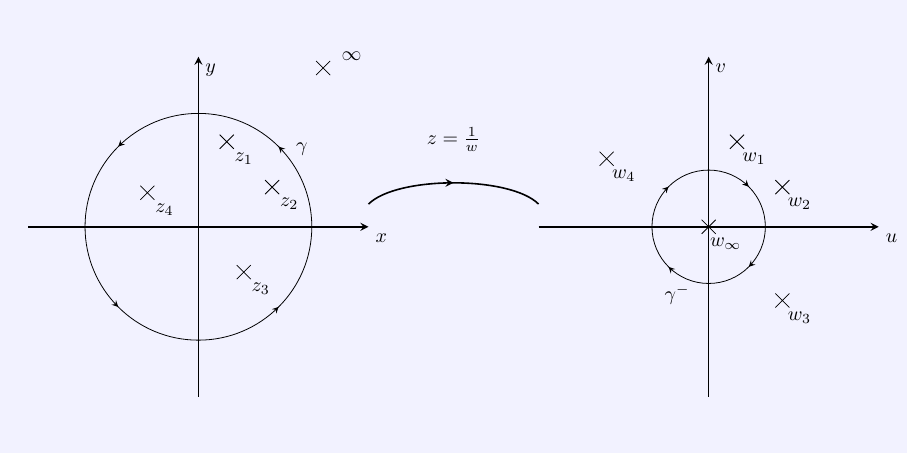
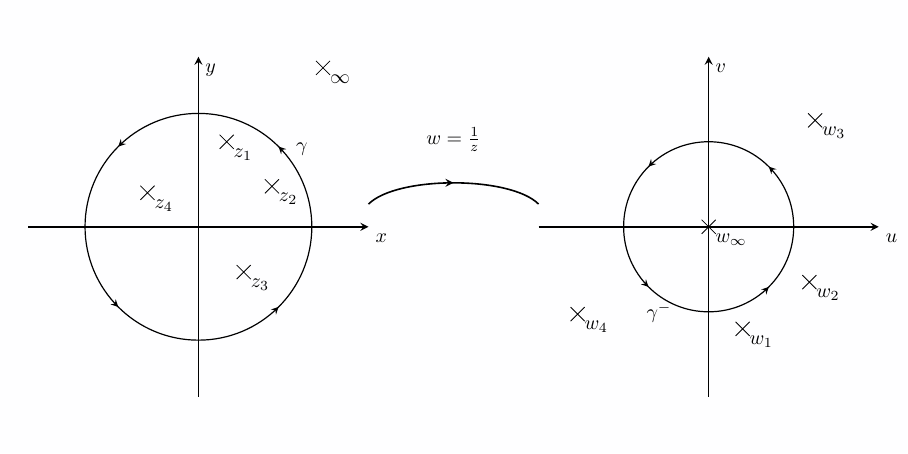
Before and after one commit to UGENT-visualisations-maths-and-physics/UGENT-visualisations-maths-and-physics.github.io, a LaTeX figure (visualisations/Mathematical_Techniques_For_Engineers_Complex_Analysis/CH5_Local_Behaviour_of_Holomorphic_Functions/5.4_Series_of_holomorphic_functions/5.4.4/main.tex): the whole page. Compiled offline with pdfLaTeX.

Commit message:
Fix theta angles figure

```diff
--- a/visualisations/Mathematical_Techniques_For_Engineers_Complex_Analysis/CH5_Local_Behaviour_of_Holomorphic_Functions/5.4_Series_of_holomorphic_functions/5.4.4/main.tex
+++ b/visualisations/Mathematical_Techniques_For_Engineers_Complex_Analysis/CH5_Local_Behaviour_of_Holomorphic_Functions/5.4_Series_of_holomorphic_functions/5.4.4/main.tex
@@ -17,22 +17,66 @@
 \centering
 
 \begin{tikzpicture}
-    \tikzset{arrowstyle/.style={->, >=stealth}}
+    \tikzset{arrowstyle/.style={->, >=stealth},
+            Pole/.style={solid, cross out,draw=black}}
 
+    % define sizes of the circles
+    \pgfmathsetmacro{\DomainCircleRadius}{2.0}    % Radius of the circle in the domain
+    % artificially increases second circle size for clarity
+     \pgfmathsetmacro{\CircleRadiusScale}{3.0}
+     \pgfmathsetmacro{\RangeCircleRadius}{(1/\DomainCircleRadius)*\CircleRadiusScale}
+
+    %% MACRO'S
+
+    \newcommand{\DrawPole}[2]{%
+    %function for drawing poles
+    % #Inputs
+    % #1 = coordinate (can be polar like 71.6:1.58)
+    % #2 = label (e.g., $z_1$)
+    \node[Pole] at (#1) {};
+    \node[below right] at (#1) {#2};
+    }
+
+    \newcommand{\InverseCoord}[2]{%
+    % Inverse a coordinate w=1/z
+    % Parse inputs
+    \pgfmathsetmacro{\Angle}{#1}
+    \pgfmathsetmacro{\Radius}{#2}
+    % perform inversion
+    \pgfmathsetmacro{\InverseAngle}{-(\Angle)}%
+    \pgfmathsetmacro{\InverseRadius}{1/(\Radius) * \CircleRadiusScale}%
+    }
+
+    \colorlet{BlueBackground}{blue!5}
     % Background for entire canvas
-    \fill[blue!5] (-8,-4) rectangle (8,4);
+    \fill[BlueBackground!5] (-8,-4) rectangle (8,4);
 
     % === Figure positions ===
     % We'll define each figure in its own scope with a shift
 
-    %gladde kromme er tussen
+    % arrow between the curves
 
     \draw[thick,postaction={decorate}, decoration={markings,mark=at position 0.5 with {\arrow{stealth}}}][black] (-1.5,0.4)
     .. controls (-1,0.9) and (1,0.9) .. (1.5,0.4);
-    \node[above] at (0,1.2) {$z=\frac{1}{w} $};
+    \node[above] at (0,1.2) {$w=\frac{1}{z} $};
 
 
     % ----------------------
+
+    % define the POLES
+    % pole 1
+    \pgfmathsetmacro{\PoleRadiusA}{1.58}
+    \pgfmathsetmacro{\PoleAngleA}{71.6}
+     % pole 2
+    \pgfmathsetmacro{\PoleRadiusB}{1.48}
+    \pgfmathsetmacro{\PoleAngleB}{28.8}
+    % pole 3
+    \pgfmathsetmacro{\PoleRadiusC}{1.13}
+    \pgfmathsetmacro{\PoleAngleC}{-45}
+    % pole 4
+    \pgfmathsetmacro{\PoleRadiusD}{1.08}
+    \pgfmathsetmacro{\PoleAngleD}{146.3}
+
     % First Figure
     \begin{scope}[shift={(-4.5,0)}]
     % Assen
```
Also changed, not shown: visualisations/Mathematical_Techniques_For_Engineers_Complex_Analysis/CH5_Local_Behaviour_of_Holomorphic_Functions/5.4_Series_of_holomorphic_functions/5.4.4/main.tex (53 more changed lines).
